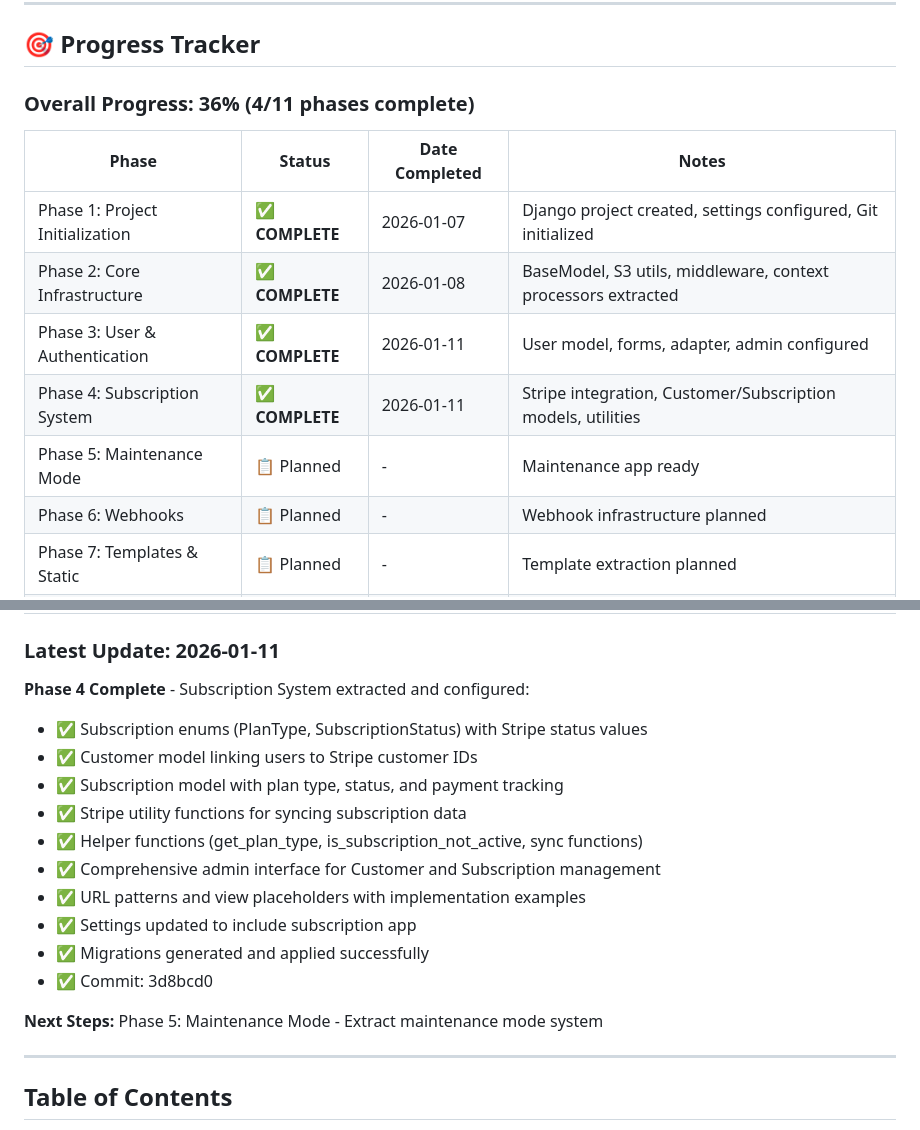
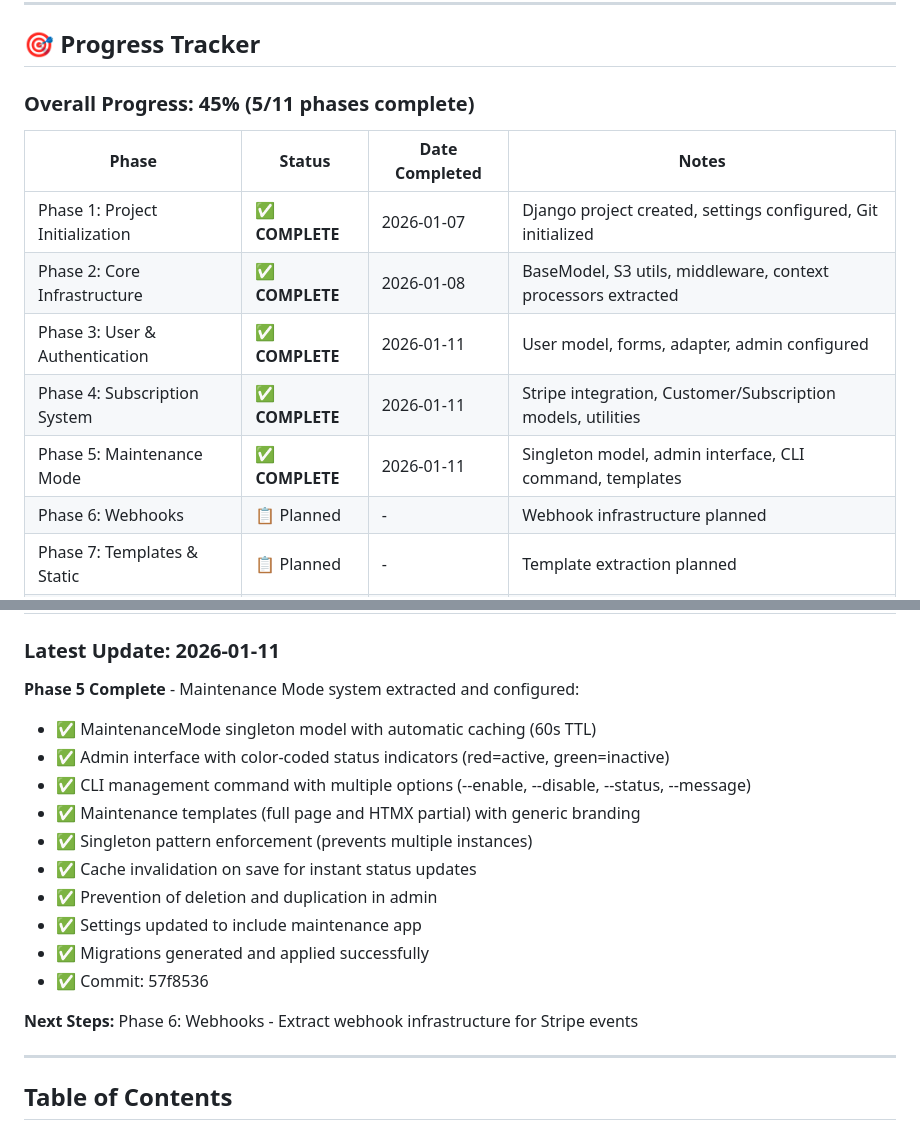
Before and after one commit to JimGalvan/saas-base, a Markdown page: SAAS_EXTRACTION_PLAN.md, 2 parts joined by grey strips. GitHub-like rendering.

Commit message:
Update extraction plan: Phase 5 marked complete

```diff
--- a/SAAS_EXTRACTION_PLAN.md
+++ b/SAAS_EXTRACTION_PLAN.md
@@ -12,7 +12,7 @@
 
 ## 🎯 Progress Tracker
 
-### Overall Progress: 36% (4/11 phases complete)
+### Overall Progress: 45% (5/11 phases complete)
 
 | Phase | Status | Date Completed | Notes |
 |-------|--------|----------------|-------|
@@ -20,7 +20,7 @@
 | Phase 2: Core Infrastructure | ✅ **COMPLETE** | 2026-01-08 | BaseModel, S3 utils, middleware, context processors extracted |
 | Phase 3: User & Authentication | ✅ **COMPLETE** | 2026-01-11 | User model, forms, adapter, admin configured |
 | Phase 4: Subscription System | ✅ **COMPLETE** | 2026-01-11 | Stripe integration, Customer/Subscription models, utilities |
-| Phase 5: Maintenance Mode | 📋 Planned | - | Maintenance app ready |
+| Phase 5: Maintenance Mode | ✅ **COMPLETE** | 2026-01-11 | Singleton model, admin interface, CLI command, templates |
 | Phase 6: Webhooks | 📋 Planned | - | Webhook infrastructure planned |
 | Phase 7: Templates & Static | 📋 Planned | - | Template extraction planned |
 | Phase 8: Configuration & URLs | 📋 Planned | - | URL configuration planned |
@@ -29,19 +29,19 @@
 | Phase 11: Polish & Release | 📋 Planned | - | Final cleanup and release |
 
 ### Latest Update: 2026-01-11
-**Phase 4 Complete** - Subscription System extracted and configured:
-- ✅ Subscription enums (PlanType, SubscriptionStatus) with Stripe status values
-- ✅ Customer model linking users to Stripe customer IDs
-- ✅ Subscription model with plan type, status, and payment tracking
-- ✅ Stripe utility functions for syncing subscription data
-- ✅ Helper functions (get_plan_type, is_subscription_not_active, sync functions)
-- ✅ Comprehensive admin interface for Customer and Subscription management
-- ✅ URL patterns and view placeholders with implementation examples
-- ✅ Settings updated to include subscription app
+**Phase 5 Complete** - Maintenance Mode system extracted and configured:
+- ✅ MaintenanceMode singleton model with automatic caching (60s TTL)
+- ✅ Admin interface with color-coded status indicators (red=active, green=inactive)
+- ✅ CLI management command with multiple options (--enable, --disable, --status, --message)
+- ✅ Maintenance templates (full page and HTMX partial) with generic branding
+- ✅ Singleton pattern enforcement (prevents multiple instances)
+- ✅ Cache invalidation on save for instant status updates
+- ✅ Prevention of deletion and duplication in admin
+- ✅ Settings updated to include maintenance app
 - ✅ Migrations generated and applied successfully
-- ✅ Commit: 3d8bcd0
-
-**Next Steps:** Phase 5: Maintenance Mode - Extract maintenance mode system
+- ✅ Commit: 57f8536
+
+**Next Steps:** Phase 6: Webhooks - Extract webhook infrastructure for Stripe events
 
 ---
 
```
